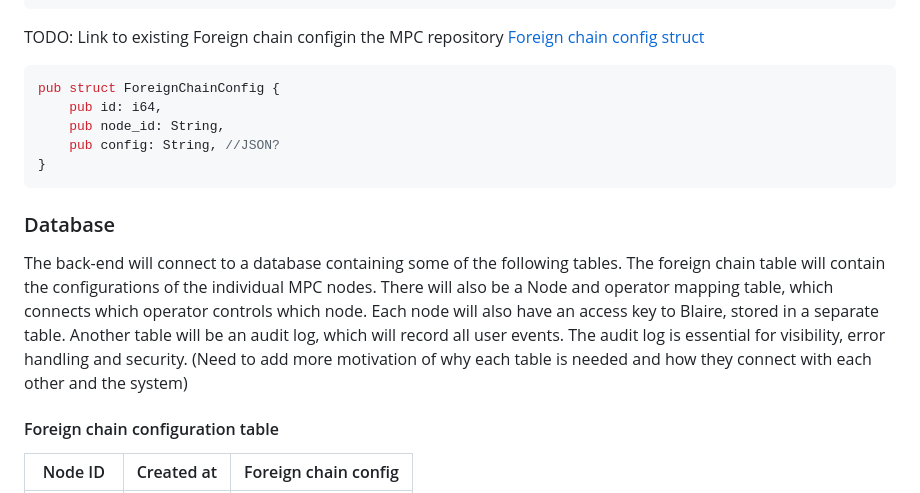
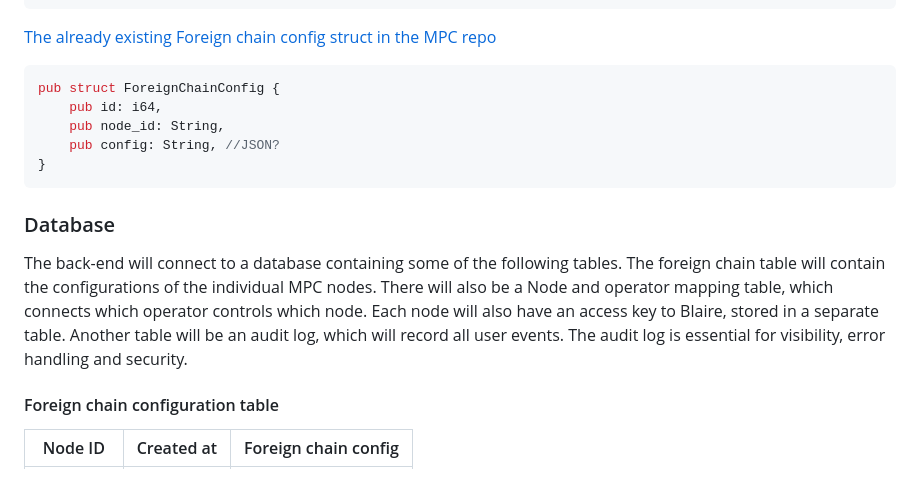
Before and after one commit to AmHelm/example-html-webpage, a Markdown page: debug-information-service-blaire.md, the part around one of its changes. GitHub-like rendering.

````diff
--- a/debug-information-service-blaire.md
+++ b/debug-information-service-blaire.md
@@ -154,8 +185,7 @@ pub struct NodeId {
 }
 ```
 
-TODO: Link to existing Foreign chain configin the MPC repository
-[Foreign chain config struct](https://github.com/near/mpc/blob/b647bcd117ee8fcd09e17ad3a963dbf6078403fa/crates/node-config/src/foreign_chains.rs#L46)
+[The already existing Foreign chain config struct in the MPC repo](https://github.com/near/mpc/blob/b647bcd117ee8fcd09e17ad3a963dbf6078403fa/crates/node-config/src/foreign_chains.rs#L46)
 ```rust
 pub struct ForeignChainConfig {
     pub id: i64,
@@ -167,7 +197,6 @@ pub struct ForeignChainConfig {
 ### Database
 
 The back-end will connect to a database containing some of the following tables. The foreign chain table will contain the configurations of the individual MPC nodes. There will also be a Node and operator mapping table, which connects which operator controls which node. Each node will also have an access key to Blaire, stored in a separate table. Another table will be an audit log, which will record all user events. The audit log is essential for visibility, error handling and security.
-(Need to add more motivation of why each table is needed and how they connect with each other and the system)
 
 #### Foreign chain configuration table
 
````
Also changed, not shown: other parts of debug-information-service-blaire.md (+44 -11 lines).
